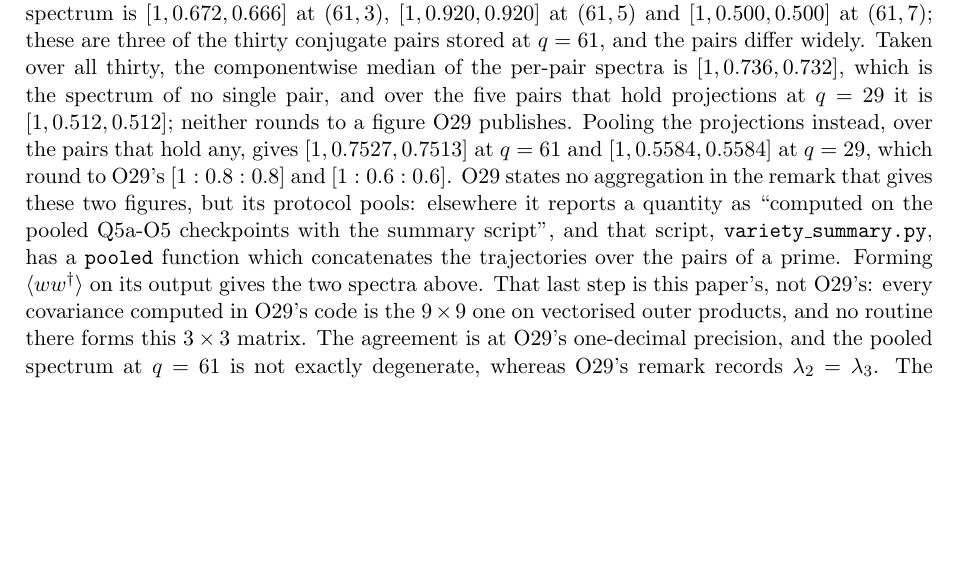
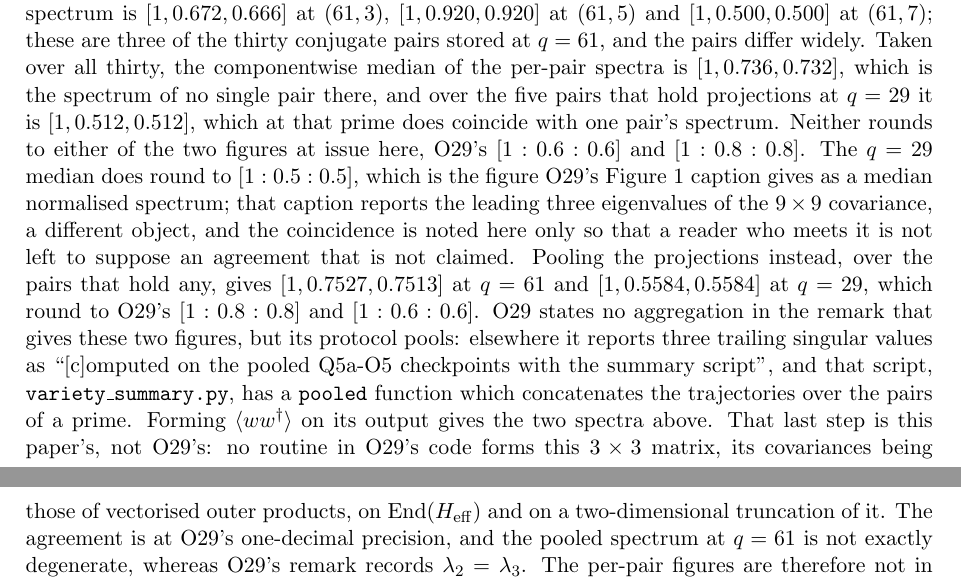
Before and after one commit to Cosmochrony/q7, a LaTeX paper (tex/Q7.tex): part of page 11 of 24 before the commit and two parts of pages 11 and 12 of 24 after it, the two joined at a grey line, cut so that both start at the same text, the shorter picture padded with empty space. Compiled offline with pdfLaTeX.

Commit message:
Review round 13: the sentence that replaced the false O29 claim was itself false
- "Every covariance computed in O29's code is the 9x9 one on vectorised outer
  products" is false. O29 also forms a 4x4 covariance on a two-dimensional
  truncation: o29_rank_computation.py projects onto UTRUNC_DIM = 2 PCA
  directions before calling covariance_rank, and o29_derisk_diagnostic.py
  labels the pair in its own source as End(H_eff) C^9 and End(U_c^(2)) C^4.
  The second conjunct, that no routine there forms this 3x3 matrix, is true and
  sufficient; the universal is dropped on all three surfaces.
- "Neither median rounds to a figure O29 publishes" is false. O29's Figure 1
  caption, verified as figure 1 in its .aux, gives a median normalised spectrum
  [1 : 1/2 : 1/2], and the q=29 median rounds to exactly that. The objects
  differ -- that caption reports the leading three eigenvalues of the 9x9
  covariance -- and the text now says so rather than denying the collision,
  so a reader who meets it is not left to infer an agreement.
- The [ACT] repair had been applied to the Introduction alone. Two further
  statements of the Schur rigidity with a spatial-sector target stood under [ID]
  alone: Corollary 6.8's status paragraph and the Conclusion. The Conclusion
  also derived horizontal isotropy without naming [INV]. Both fixed, and the
  verdict's "required object" now includes the target action.
- A fourth inventory of what the bundle reproduces, in 6.4, still said it makes
  "the statements of this section" reproducible, which 6.2 had just retracted.

Also: the O29 quotation is verbatim with a bracketed lowercase initial; the
quoted sentence's subject is its three trailing singular values, not "a
quantity"; "the spectrum of no single pair" is scoped to q=61, being false at
q=29; [ACT] carries a pointer at its first use; the README's "gives O29's
figures" is aligned on the tex.

Built from a deleted output directory, since a reused one can compile a stale
copy and report a false zero: the log confirms (./tex/Q7.tex, and gives zero
overfull boxes, no unresolved references, no broken words. Diagnostic exit 0 on
the full and pooled runs.

Co-Authored-By: Claude Opus 5 <noreply@anthropic.com>

```diff
--- a/tex/Q7.tex
+++ b/tex/Q7.tex
@@ -799,20 +800,25 @@ constants $A_H$ and $A_z$, which the lemma does not evaluate.
     $(61,5)$ and $[1, 0.500, 0.500]$ at $(61,7)$; these are three of the thirty conjugate pairs
     stored at $q = 61$, and the pairs differ widely.
     Taken over all thirty, the componentwise median of the per-pair spectra is $[1, 0.736, 0.732]$,
-    which is the spectrum of no single pair, and over the
-    five pairs that hold projections at $q = 29$ it is $[1, 0.512, 0.512]$; neither rounds to a
-    figure O29 publishes.
+    which is the spectrum of no single pair there, and over the five pairs that hold projections at
+    $q = 29$ it is $[1, 0.512, 0.512]$, which at that prime does coincide with one pair's spectrum.
+    Neither rounds to either of the two figures at issue here, O29's $[1:0.6:0.6]$ and
+    $[1:0.8:0.8]$.
+    The $q = 29$ median does round to $[1:0.5:0.5]$, which is the figure O29's Figure~1 caption
+    gives as a median normalised spectrum; that caption reports the leading three eigenvalues of the
+    $9 \times 9$ covariance, a different object, and the coincidence is noted here only so that a
+    reader who meets it is not left to suppose an agreement that is not claimed.
     Pooling the projections instead, over the pairs that hold any, gives $[1, 0.7527, 0.7513]$ at
     $q = 61$ and $[1, 0.5584, 0.5584]$ at $q = 29$, which round to O29's $[1:0.8:0.8]$ and
     $[1:0.6:0.6]$.
     O29 states no aggregation in the remark that gives these two figures, but its protocol pools:
-    elsewhere it reports a quantity as ``computed on the pooled Q5a-O5 checkpoints with the summary
-    script'', and that script, \texttt{variety\_summary.py}, has a \texttt{pooled} function which
-    concatenates the trajectories over the pairs of a prime.
+    elsewhere it reports three trailing singular values as ``[c]omputed on the pooled Q5a-O5
+    checkpoints with the summary script'', and that script, \texttt{variety\_summary.py}, has a
+    \texttt{pooled} function which concatenates the trajectories over the pairs of a prime.
     Forming $\langle w w^\dagger \rangle$ on its output gives the two spectra above.
-    That last step is this paper's, not O29's: every covariance computed in O29's code is the
-    $9 \times 9$ one on vectorised outer products, and no routine there forms this $3 \times 3$
-    matrix.
+    That last step is this paper's, not O29's: no routine in O29's code forms this $3 \times 3$
+    matrix, its covariances being those of vectorised outer products, on
+    $\mathrm{End}(\Heff)$ and on a two-dimensional truncation of it.
     The agreement is at O29's one-decimal precision, and the pooled spectrum at $q = 61$ is not
     exactly degenerate, whereas O29's remark records $\lambda_2 = \lambda_3$.
     The per-pair figures are therefore not in disagreement with O29: they are a finer aggregation of
```
Also changed, not shown: code/q7_mode_diagnostic.py (+3 -2 lines), README.md, tex/Q7.tex (35 more changed lines).
